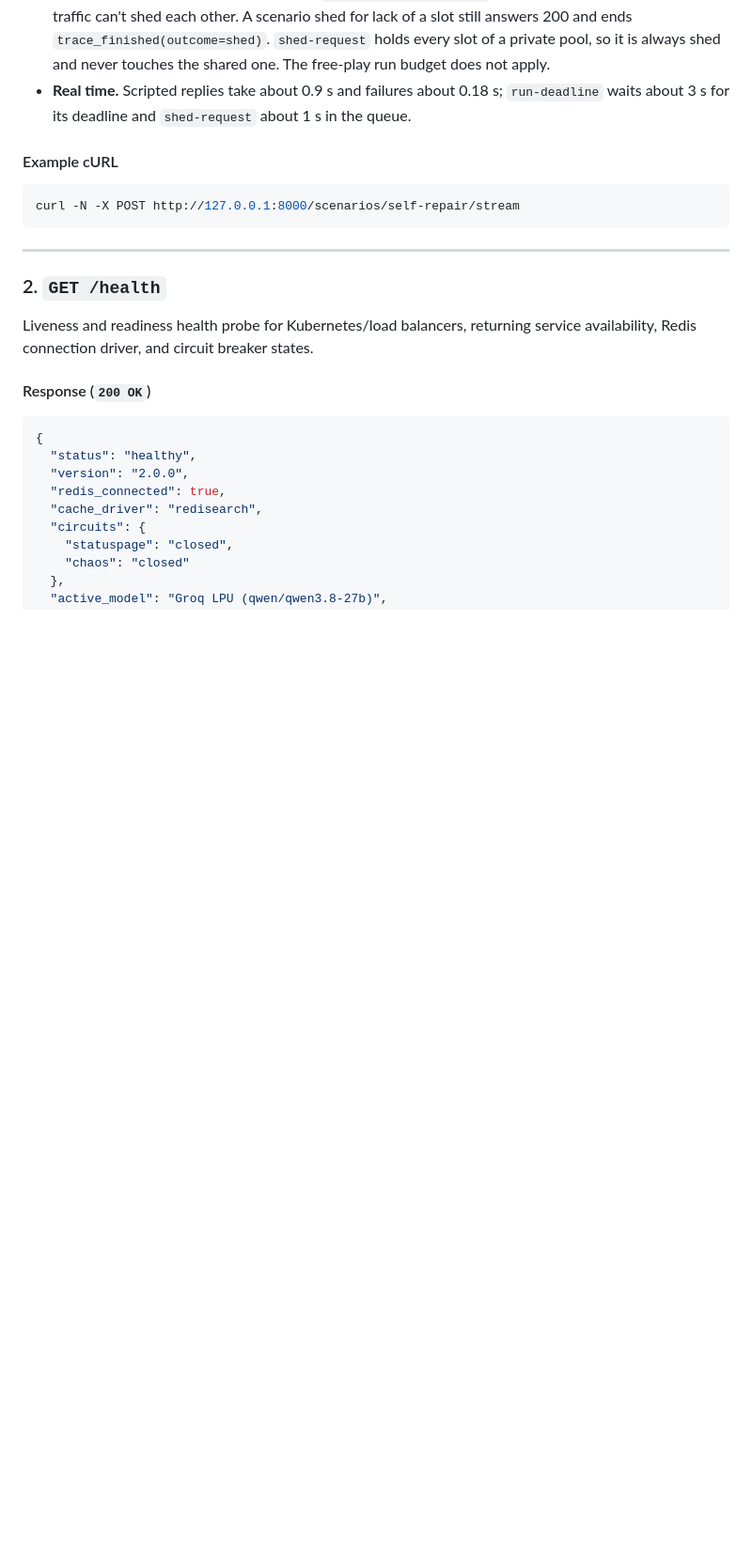
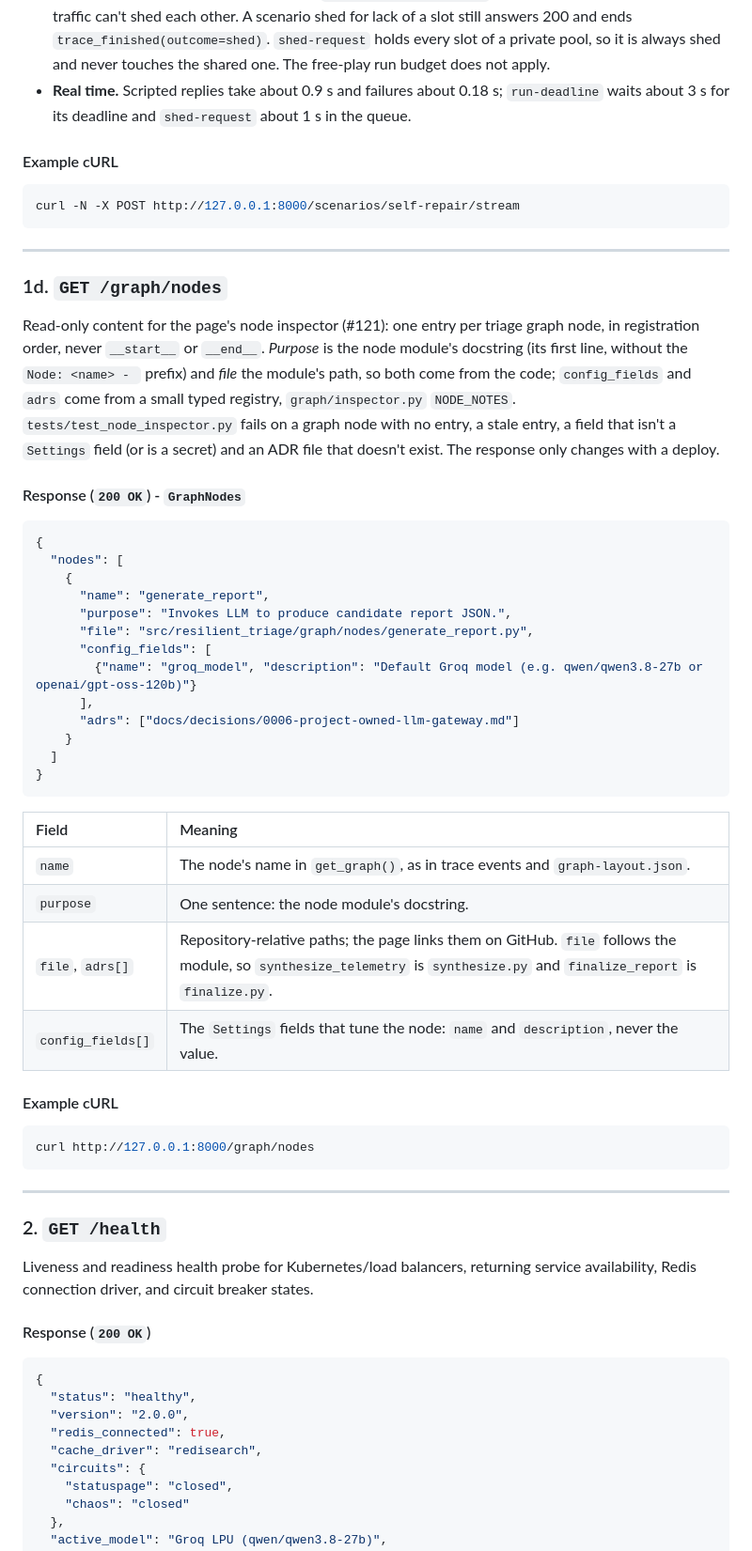
Before and after one commit to SamSilmarilData/resilient-triage, a Markdown page: docs/api.md, the part around one of its changes. Shown at 94% size. GitHub-like rendering; blank space fills up the shorter version.

Commit message:
docs(api): document GET /graph/nodes and the node inspector
Co-Authored-By: Claude Opus 5.5 <noreply@anthropic.com>

````diff
--- a/docs/api.md
+++ b/docs/api.md
@@ -275,6 +276,40 @@ Runs one catalogued scenario and streams its execution trace exactly like [`POST
 #### Example cURL
 ```bash
 curl -N -X POST http://127.0.0.1:8000/scenarios/self-repair/stream
+```
+
+---
+
+### 1d. `GET /graph/nodes`
+Read-only content for the page's node inspector (#121): one entry per triage graph node, in registration order, never `__start__` or `__end__`. *Purpose* is the node module's docstring (its first line, without the `Node: <name> - ` prefix) and *file* the module's path, so both come from the code; `config_fields` and `adrs` come from a small typed registry, `graph/inspector.py` `NODE_NOTES`. `tests/test_node_inspector.py` fails on a graph node with no entry, a stale entry, a field that isn't a `Settings` field (or is a secret) and an ADR file that doesn't exist. The response only changes with a deploy.
+
+#### Response (`200 OK`) - `GraphNodes`
+```json
+{
+  "nodes": [
+    {
+      "name": "generate_report",
+      "purpose": "Invokes LLM to produce candidate report JSON.",
+      "file": "src/resilient_triage/graph/nodes/generate_report.py",
+      "config_fields": [
+        {"name": "groq_model", "description": "Default Groq model (e.g. qwen/qwen3.8-27b or openai/gpt-oss-120b)"}
+      ],
+      "adrs": ["docs/decisions/0006-project-owned-llm-gateway.md"]
+    }
+  ]
+}
+```
+
+| Field | Meaning |
+| :--- | :--- |
+| `name` | The node's name in `get_graph()`, as in trace events and `graph-layout.json`. |
+| `purpose` | One sentence: the node module's docstring. |
+| `file`, `adrs[]` | Repository-relative paths; the page links them on GitHub. `file` follows the module, so `synthesize_telemetry` is `synthesize.py` and `finalize_report` is `finalize.py`. |
+| `config_fields[]` | The `Settings` fields that tune the node: `name` and `description`, never the value. |
+
+#### Example cURL
+```bash
+curl http://127.0.0.1:8000/graph/nodes
 ```
 
 ---
````
Also changed, not shown: other parts of docs/api.md (+4 -1 lines), CHANGELOG.md (+1 -0 lines), docs/architecture.md (+1 -0 lines).
